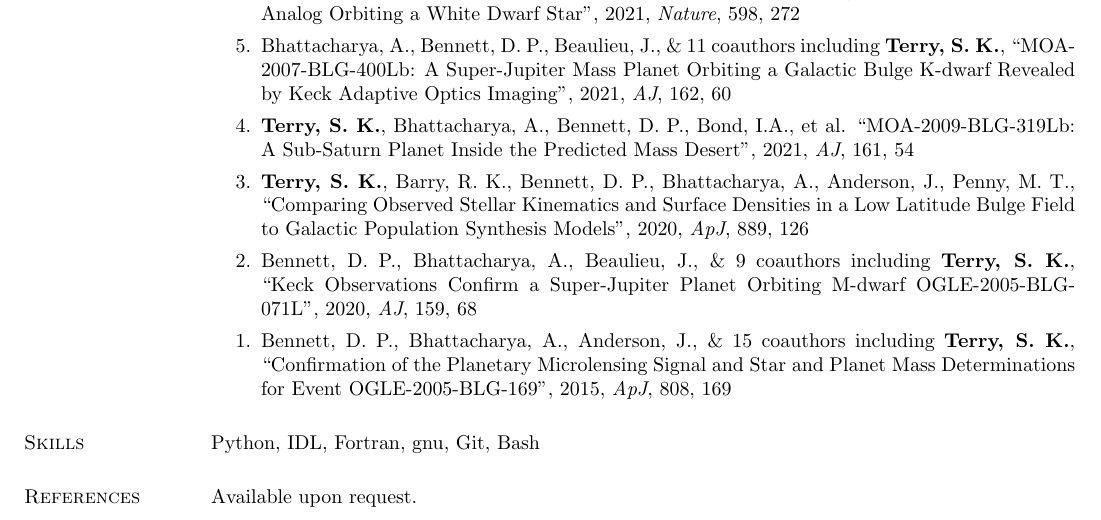
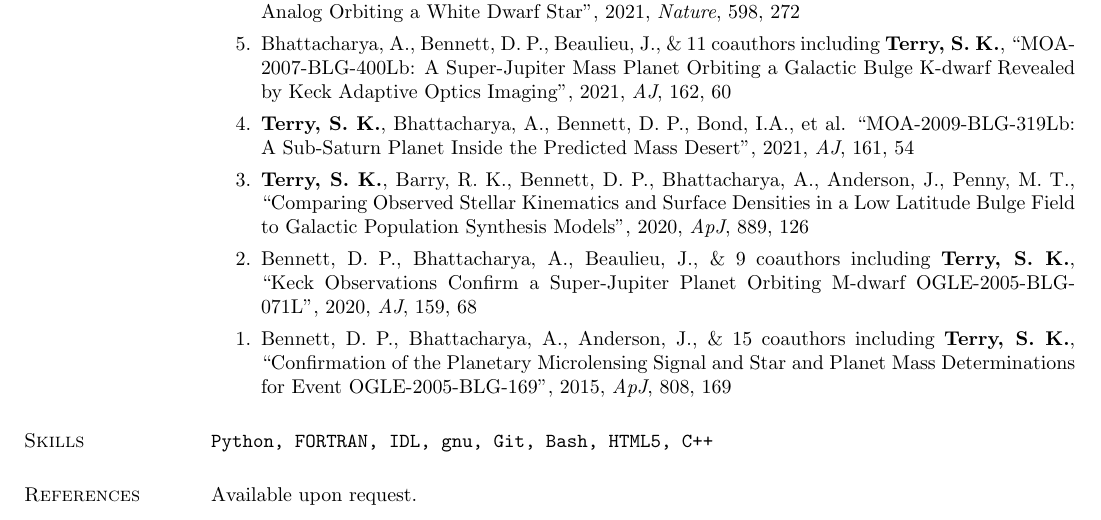
Before and after one commit to skterry/CV, a LaTeX CV (cv.tex): part of page 3 of 3, cut so that both start at the same text. Compiled offline with pdfLaTeX.

Commit message:
Skill update.

```diff
--- a/cv.tex
+++ b/cv.tex
@@ -200,7 +200,7 @@ GMU 0.8m, 16 nights \hfill 2013$-$2015 \\
 \end{etaremune}
 
 \section{\sc Skills}
-Python, IDL, Fortran, gnu, Git, Bash
+\texttt{Python, FORTRAN, IDL, gnu, Git, Bash, HTML5, C++}
 
 %%%%%%%%%%%%%%%%%%%%%%%%%
 %%%%%%%%%%%
```
